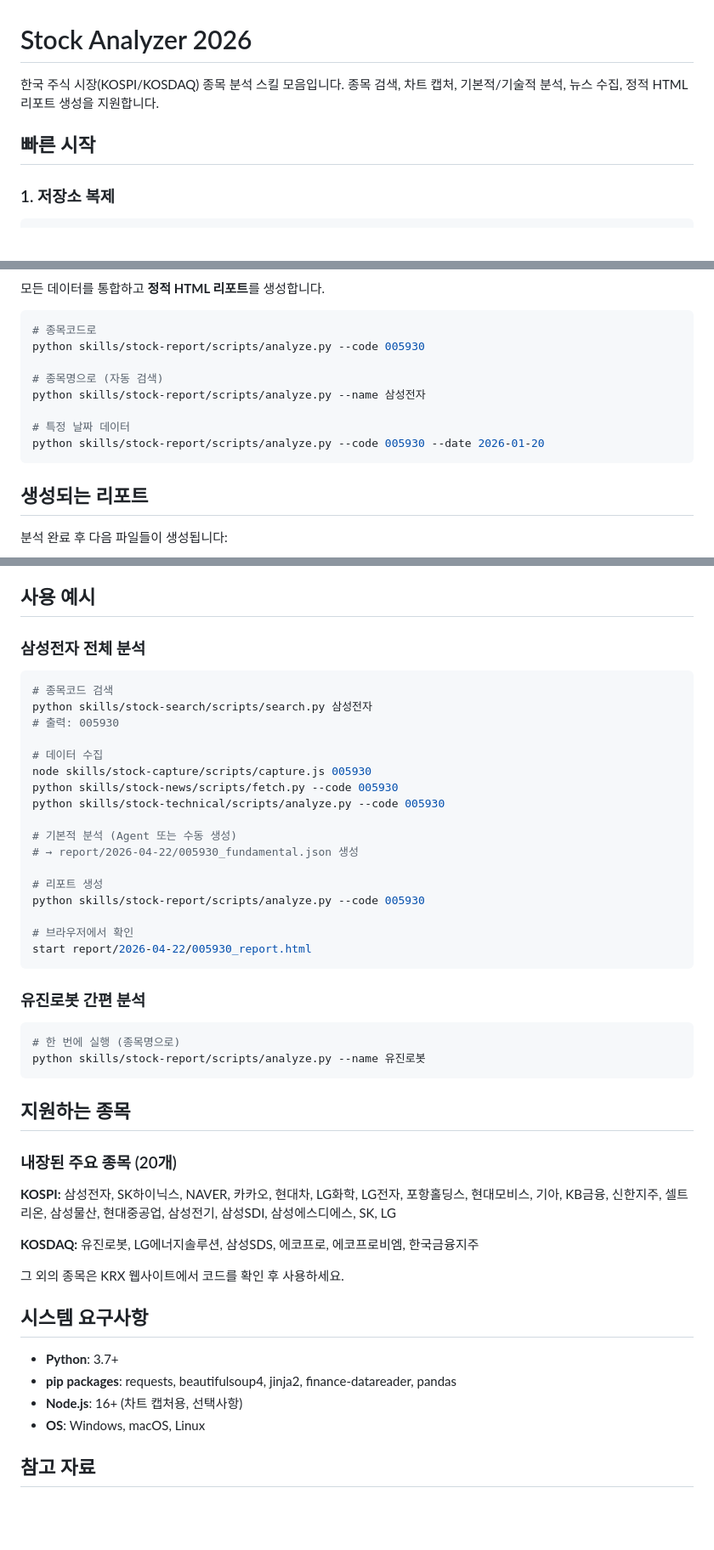
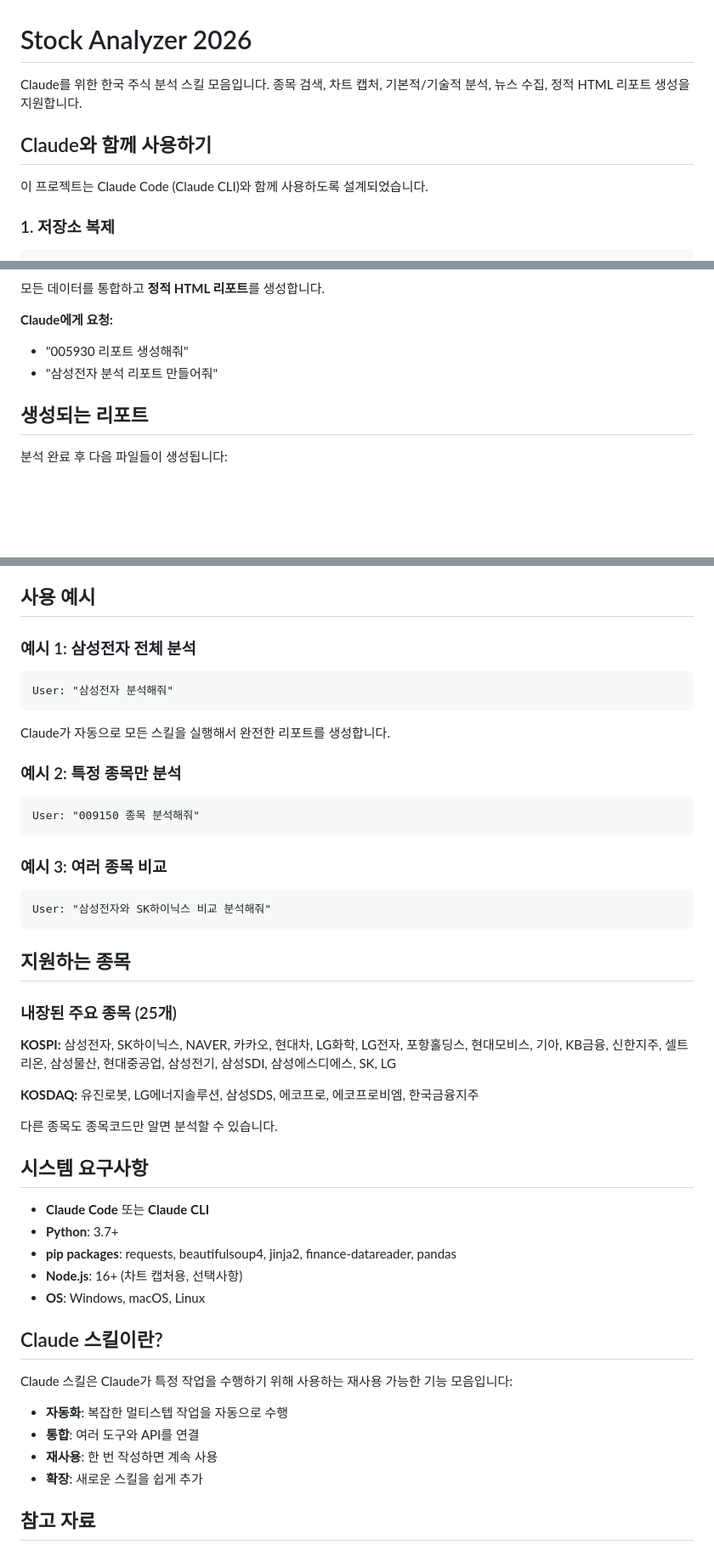
Before and after one commit to dionysus11-source/stock-report-2026, a Markdown page: README.md, 3 parts joined by grey strips. Shown at 85% size. Drawn GitHub-style; blank space fills up the shorter version.

````diff
--- a/README.md
+++ b/README.md
@@ -1,8 +1,10 @@
 # Stock Analyzer 2026
 
-한국 주식 시장(KOSPI/KOSDAQ) 종목 분석 스킬 모음입니다. 종목 검색, 차트 캡처, 기본적/기술적 분석, 뉴스 수집, 정적 HTML 리포트 생성을 지원합니다.
+Claude를 위한 한국 주식 분석 스킬 모음입니다. 종목 검색, 차트 캡처, 기본적/기술적 분석, 뉴스 수집, 정적 HTML 리포트 생성을 지원합니다.
 
-## 빠른 시작
+## Claude와 함께 사용하기
+
+이 프로젝트는 Claude Code (Claude CLI)와 함께 사용하도록 설계되었습니다.
 
 ### 1. 저장소 복제
 
@@ -101,15 +92,8 @@ python skills/stock-technical/scripts/analyze.py --code 005930
 모든 데이터를 통합하고 **정적 HTML 리포트**를 생성합니다.
 
-```bash
-# 종목코드로
-python skills/stock-report/scripts/analyze.py --code 005930
-
-# 종목명으로 (자동 검색)
-python skills/stock-report/scripts/analyze.py --name 삼성전자
-
-# 특정 날짜 데이터
-python skills/stock-report/scripts/analyze.py --code 005930 --date 2026-01-20
-```
+**Claude에게 요청:**
+- "005930 리포트 생성해줘"
+- "삼성전자 분석 리포트 만들어줘"
 
 ## 생성되는 리포트
 
@@ -143,51 +127,52 @@ report/YYYY-MM-DD/
 
 ## 사용 예시
 
-### 삼성전자 전체 분석
+### 예시 1: 삼성전자 전체 분석
 
-```bash
-# 종목코드 검색
-python skills/stock-search/scripts/search.py 삼성전자
-# 출력: 005930
-
-# 데이터 수집
-node skills/stock-capture/scripts/capture.js 005930
-python skills/stock-news/scripts/fetch.py --code 005930
-python skills/stock-technical/scripts/analyze.py --code 005930
-
-# 기본적 분석 (Agent 또는 수동 생성)
-# → report/2026-04-22/005930_fundamental.json 생성
-
-# 리포트 생성
-python skills/stock-report/scripts/analyze.py --code 005930
-
-# 브라우저에서 확인
-start report/2026-04-22/005930_report.html
+```
+User: "삼성전자 분석해줘"
 ```
 
-### 유진로봇 간편 분석
+Claude가 자동으로 모든 스킬을 실행해서 완전한 리포트를 생성합니다.
 
-```bash
-# 한 번에 실행 (종목명으로)
-python skills/stock-report/scripts/analyze.py --name 유진로봇
+### 예시 2: 특정 종목만 분석
+
+```
+User: "009150 종목 분석해줘"
+```
+
+### 예시 3: 여러 종목 비교
+
+```
+User: "삼성전자와 SK하이닉스 비교 분석해줘"
 ```
 
 ## 지원하는 종목
 
-### 내장된 주요 종목 (20개)
+### 내장된 주요 종목 (25개)
 
 **KOSPI:** 삼성전자, SK하이닉스, NAVER, 카카오, 현대차, LG화학, LG전자, 포항홀딩스, 현대모비스, 기아, KB금융, 신한지주, 셀트리온, 삼성물산, 현대중공업, 삼성전기, 삼성SDI, 삼성에스디에스, SK, LG
 
 **KOSDAQ:** 유진로봇, LG에너지솔루션, 삼성SDS, 에코프로, 에코프로비엠, 한국금융지주
 
-그 외의 종목은 KRX 웹사이트에서 코드를 확인 후 사용하세요.
+다른 종목도 종목코드만 알면 분석할 수 있습니다.
 
 ## 시스템 요구사항
 
+- **Claude Code** 또는 **Claude CLI**
 - **Python**: 3.7+
 - **pip packages**: requests, beautifulsoup4, jinja2, finance-datareader, pandas
 - **Node.js**: 16+ (차트 캡처용, 선택사항)
 - **OS**: Windows, macOS, Linux
+
+## Claude 스킬이란?
+
+Claude 스킬은 Claude가 특정 작업을 수행하기 위해 사용하는 재사용 가능한 기능 모음입니다:
+
+- **자동화**: 복잡한 멀티스텝 작업을 자동으로 수행
+- **통합**: 여러 도구와 API를 연결
+- **재사용**: 한 번 작성하면 계속 사용
+- **확장**: 새로운 스킬을 쉽게 추가
 
 ## 참고 자료
 
````
Also changed, not shown: other parts of README.md (+42 -53 lines).
